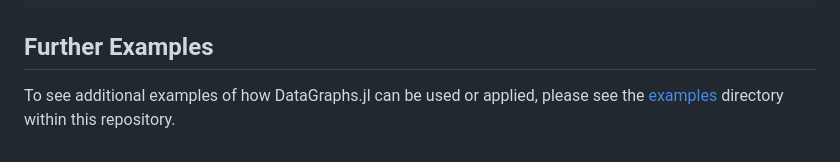
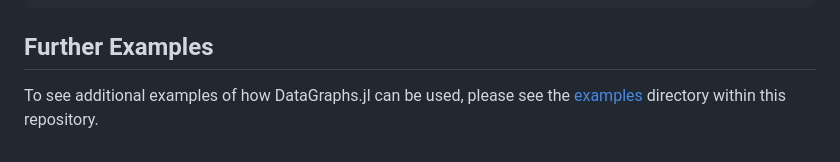
Before and after one commit to zavalab/PlasmoData.jl, a Markdown page: README.md, the part around the change. Rendered like a GitHub page.

```diff
--- a/README.md
+++ b/README.md
@@ -101,4 +101,4 @@ tensor_graph = tensor_to_graph(random_tensor)
 
 ## Further Examples
 
-To see additional examples of how DataGraphs.jl can be used or applied, please see the [examples](https://github.com/zavalab/PlasmoData.jl/tree/main/examples) directory within this repository.
+To see additional examples of how DataGraphs.jl can be used, please see the [examples](https://github.com/zavalab/PlasmoData.jl/tree/main/examples) directory within this repository.
```
